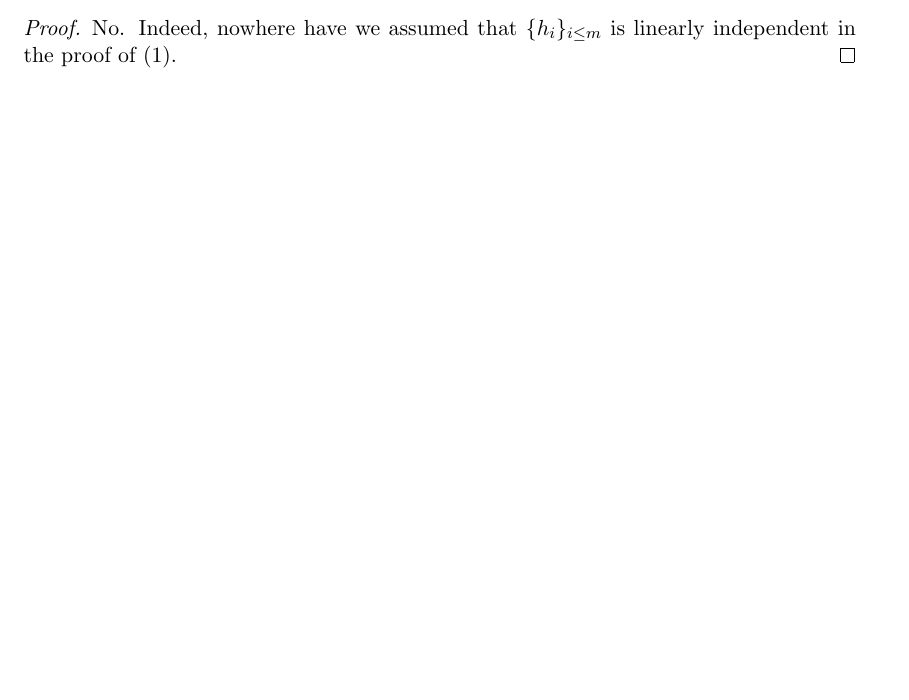
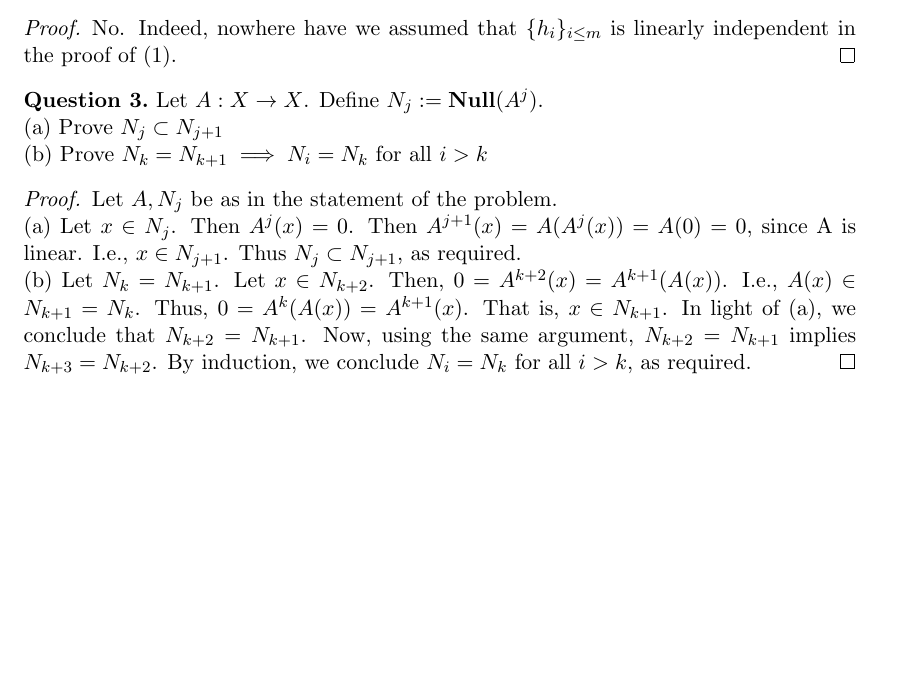
Before and after one commit to dansok/Mathematics, a LaTeX problem sheet (linear-algebra-2/hw2.tex): part of the page, cut so that both start at the same text, the shorter picture padded with empty space. Compiled offline with pdfLaTeX.

Commit message:
Update hw2.tex
Solved question (3)

```diff
--- a/linear-algebra-2/hw2.tex
+++ b/linear-algebra-2/hw2.tex
@@ -65,4 +65,15 @@ Is $\{h_i\}_{i \le m}$ required to be linearly independent?
   No. Indeed, nowhere have we assumed that $\{h_i\}_{i \le m}$ is linearly independent in the proof of $(1)$.
 \end{proof}
 
+\begin{question}[3]
+Let $A: X \rightarrow X$. Define $N_j := \mathbf{Null}(A^j)$.
+\\(a) Prove $N_j \subset N_{j+1}$
+\\(b) Prove $N_k = N_{k+1} \implies N_i = N_k$ for all $i > k$
+\end{question}
+\begin{proof}
+  Let $A, N_j$ be as in the statement of the problem.
+  \\(a) Let $x \in N_j$. Then $A^j(x) = 0$. Then $A^{j+1}(x) = A(A^j(x)) = A(0) = 0$, since A is linear. I.e., $x \in N_{j+1}$. Thus $N_j \subset N_{j+1}$, as required.
+  \\(b) Let $N_k = N_{k+1}$. Let $x \in N_{k+2}$. Then, $0 = A^{k+2}(x) = A^{k+1}(A(x))$. I.e., $A(x) \in N_{k+1} = N_k$. Thus, $0 = A^k(A(x)) = A^{k+1}(x)$. That is, $x \in N_{k+1}$. In light of (a), we conclude that $N_{k+2} = N_{k+1}$. Now, using the same argument, $N_{k+2} = N_{k+1}$ implies $N_{k+3} = N_{k+2}$. By induction, we conclude $N_i = N_k$ for all $i > k$, as required.
+\end{proof}
+
 \end{document}
```
